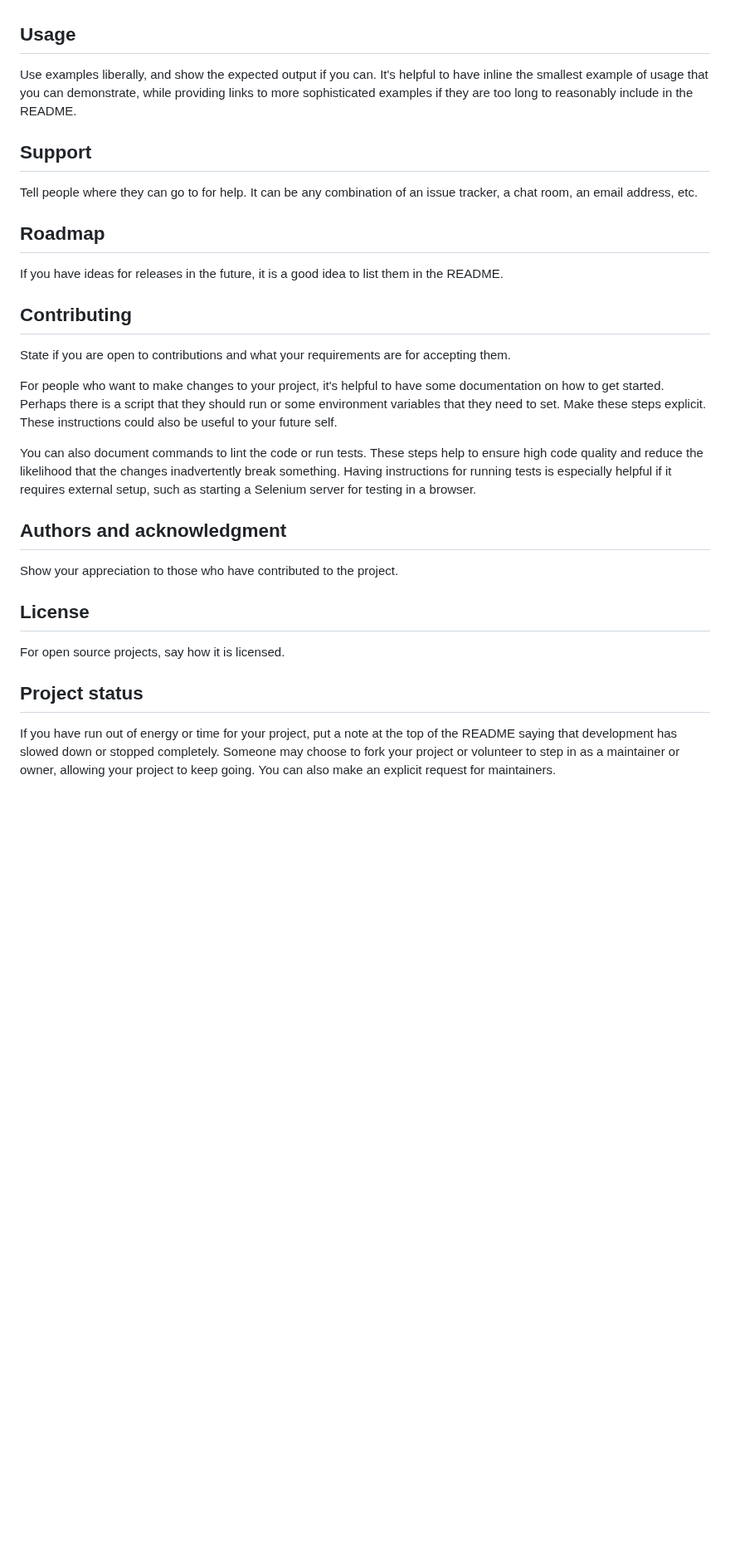
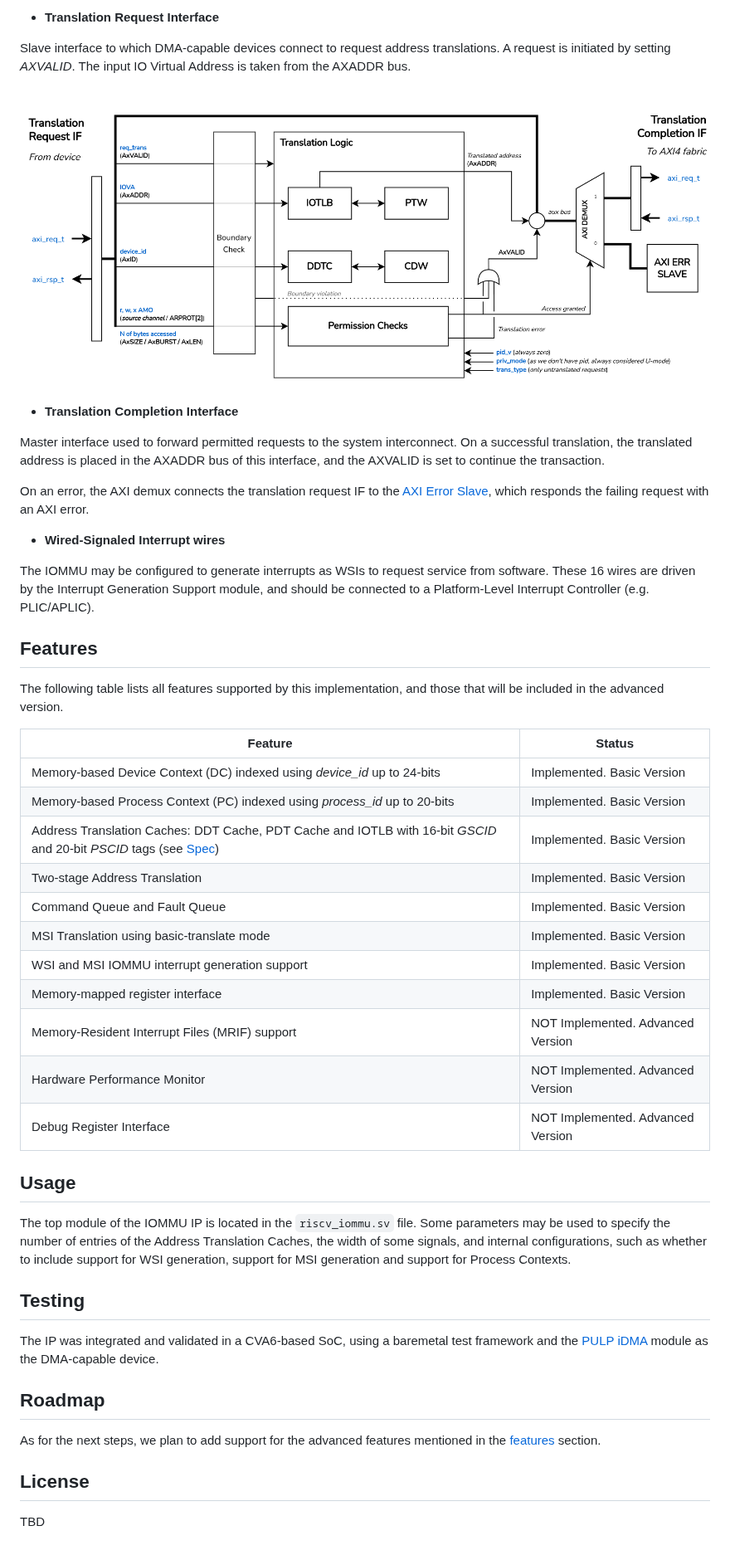
Before and after one commit to zero-day-labs/riscv-iommu, a Markdown page: README.md, the part around one of its changes. Shown at 83% size. GitHub-like rendering; pictures changed too: doc/AXI/tr_if.png; blank space fills up the shorter version.

Commit message:
chore: add README
Signed-off-by: Manuel Rodríguez <manuel.cederog@gmail.com>

```diff
--- a/README.md
+++ b/README.md
@@ -68,25 +53,50 @@ Within a particular ecosystem, there may be a common way of installing things, s
+- **Translation Request Interface**
+
+Slave interface to which DMA-capable devices connect to request address translations. A request is initiated by setting *AXVALID*. The input IO Virtual Address is taken from the AXADDR bus.
+
+![My Image](doc/AXI/tr_if.png)
+
+- **Translation Completion Interface**
+
+Master interface used to forward permitted requests to the system interconnect. On a successful translation, the translated address is placed in the AXADDR bus of this interface, and the AXVALID is set to continue the transaction.
+
+On an error, the AXI demux connects the translation request IF to the [AXI Error Slave](https://github.com/openhwgroup/cva6/tree/master/vendor/pulp-platform/axi), which responds the failing request with an AXI error.
+
+- **Wired-Signaled Interrupt wires**
+
+The IOMMU may be configured to generate interrupts as WSIs to request service from software. These 16 wires are driven by the Interrupt Generation Support module, and should be connected to a Platform-Level Interrupt Controller (e.g. PLIC/APLIC).
+
+## Features
+
+The following table lists all features supported by this implementation, and those that will be included in the advanced version.
+
+| Feature  | Status |
+| ------------- | ------------- |
+| Memory-based Device Context (DC) indexed using *device_id* up to 24-bits | Implemented. Basic Version |
+| Memory-based Process Context (PC) indexed using *process_id* up to 20-bits | Implemented. Basic Version |
+| Address Translation Caches: DDT Cache, PDT Cache and IOTLB with 16-bit *GSCID* and 20-bit *PSCID* tags (see [Spec](https://github.com/riscv-non-isa/riscv-iommu))  | Implemented. Basic Version |
+| Two-stage Address Translation | Implemented. Basic Version |
+| Command Queue and Fault Queue | Implemented. Basic Version |
+| MSI Translation using basic-translate mode | Implemented. Basic Version |
+| WSI and MSI IOMMU interrupt generation support | Implemented. Basic Version |
+| Memory-mapped register interface | Implemented. Basic Version |
+| Memory-Resident Interrupt Files (MRIF) support | NOT Implemented. Advanced Version |
+| Hardware Performance Monitor | NOT Implemented. Advanced Version |
+| Debug Register Interface | NOT Implemented. Advanced Version |
+
 
 ## Usage
-Use examples liberally, and show the expected output if you can. It's helpful to have inline the smallest example of usage that you can demonstrate, while providing links to more sophisticated examples if they are too long to reasonably include in the README.
 
-## Support
-Tell people where they can go to for help. It can be any combination of an issue tracker, a chat room, an email address, etc.
+The top module of the IOMMU IP is located in the `riscv_iommu.sv` file. Some parameters may be used to specify the number of entries of the Address Translation Caches, the width of some signals, and internal configurations, such as whether to include support for WSI generation, support for MSI generation and support for Process Contexts.
+
+## Testing
+
+The IP was integrated and validated in a CVA6-based SoC, using a baremetal test framework and the [PULP iDMA](https://github.com/pulp-platform/iDMA) module as the DMA-capable device.
 
 ## Roadmap
-If you have ideas for releases in the future, it is a good idea to list them in the README.
 
-## Contributing
-State if you are open to contributions and what your requirements are for accepting them.
-
-For people who want to make changes to your project, it's helpful to have some documentation on how to get started. Perhaps there is a script that they should run or some environment variables that they need to set. Make these steps explicit. These instructions could also be useful to your future self.
-
-You can also document commands to lint the code or run tests. These steps help to ensure high code quality and reduce the likelihood that the changes inadvertently break something. Having instructions for running tests is especially helpful if it requires external setup, such as starting a Selenium server for testing in a browser.
-
-## Authors and acknowledgment
-Show your appreciation to those who have contributed to the project.
+As for the next steps, we plan to add support for the advanced features mentioned in the [features](#features) section.
 
 ## License
-For open source projects, say how it is licensed.
 
-## Project status
-If you have run out of energy or time for your project, put a note at the top of the README saying that development has slowed down or stopped completely. Someone may choose to fork your project or volunteer to step in as a maintainer or owner, allowing your project to keep going. You can also make an explicit request for maintainers.
+TBD
```
Also changed, not shown: other parts of README.md (+40 -55 lines), doc/IOMMU_design.png.
